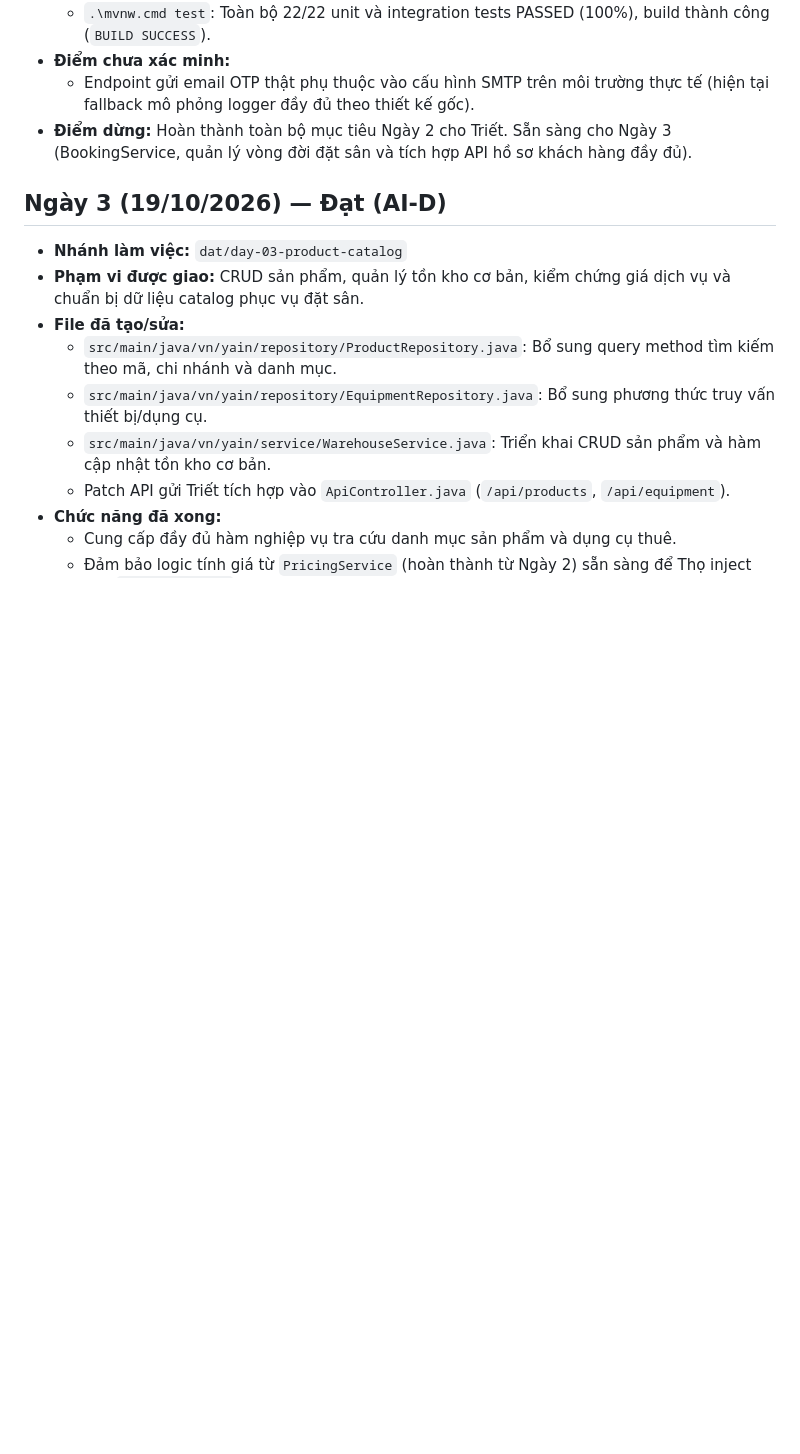
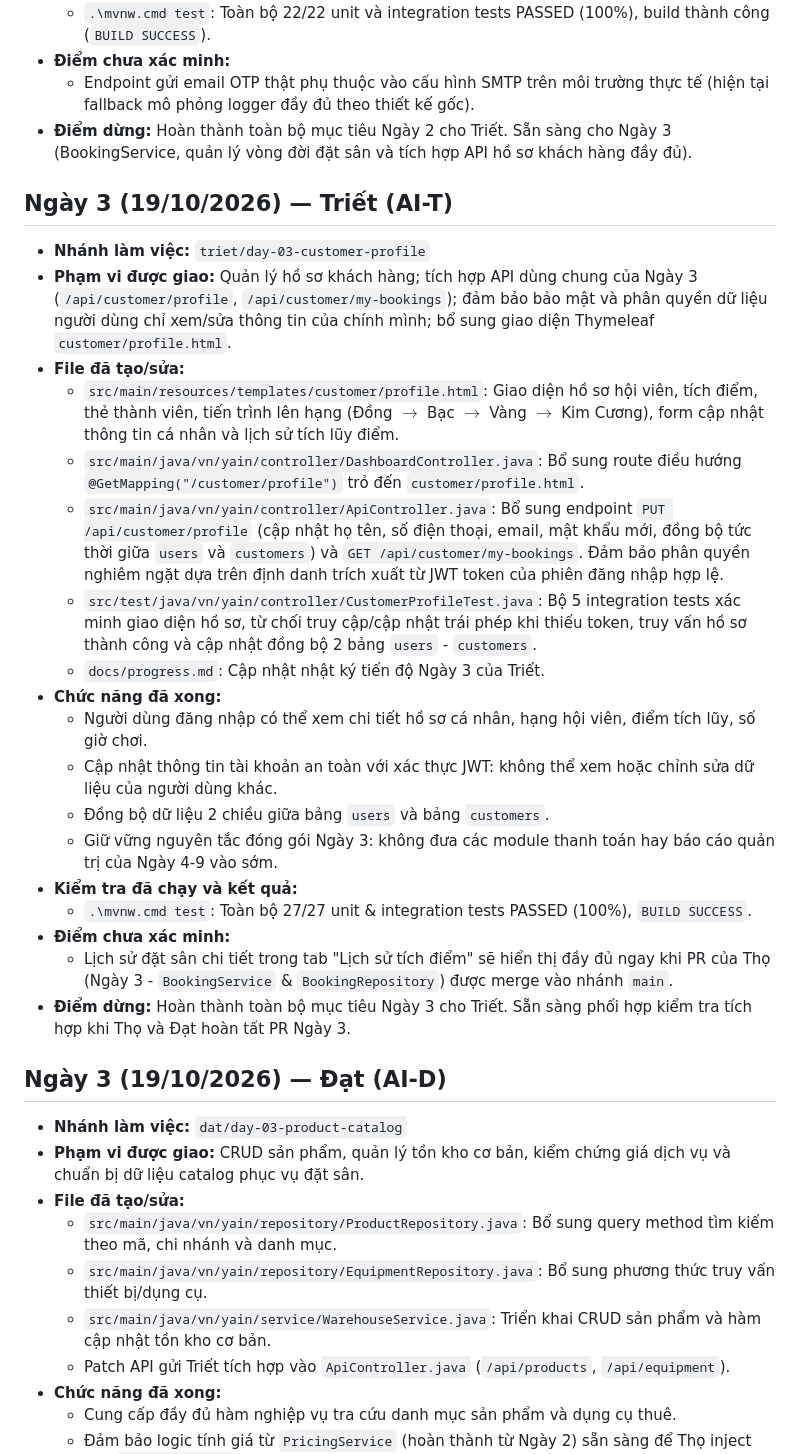
Before and after one commit to shinn1603/Badminton_Management_Website, a Markdown page: docs/progress.md, the part around the change. GitHub-like rendering; blank space fills up the shorter version.

Commit message:
Resolve conflict

```diff
--- a/docs/progress.md
+++ b/docs/progress.md
@@ -95,6 +95,27 @@
   - Endpoint gửi email OTP thật phụ thuộc vào cấu hình SMTP trên môi trường thực tế (hiện tại fallback mô phỏng logger đầy đủ theo thiết kế gốc).
 - **Điểm dừng:** Hoàn thành toàn bộ mục tiêu Ngày 2 cho Triết. Sẵn sàng cho Ngày 3 (BookingService, quản lý vòng đời đặt sân và tích hợp API hồ sơ khách hàng đầy đủ).
 
+## Ngày 3 (19/10/2026) — Triết (AI-T)
+
+- **Nhánh làm việc:** `triet/day-03-customer-profile`
+- **Phạm vi được giao:** Quản lý hồ sơ khách hàng; tích hợp API dùng chung của Ngày 3 (`/api/customer/profile`, `/api/customer/my-bookings`); đảm bảo bảo mật và phân quyền dữ liệu người dùng chỉ xem/sửa thông tin của chính mình; bổ sung giao diện Thymeleaf `customer/profile.html`.
+- **File đã tạo/sửa:**
+  - `src/main/resources/templates/customer/profile.html`: Giao diện hồ sơ hội viên, tích điểm, thẻ thành viên, tiến trình lên hạng (Đồng $\rightarrow$ Bạc $\rightarrow$ Vàng $\rightarrow$ Kim Cương), form cập nhật thông tin cá nhân và lịch sử tích lũy điểm.
+  - `src/main/java/vn/yain/controller/DashboardController.java`: Bổ sung route điều hướng `@GetMapping("/customer/profile")` trỏ đến `customer/profile.html`.
+  - `src/main/java/vn/yain/controller/ApiController.java`: Bổ sung endpoint `PUT /api/customer/profile` (cập nhật họ tên, số điện thoại, email, mật khẩu mới, đồng bộ tức thời giữa `users` và `customers`) và `GET /api/customer/my-bookings`. Đảm bảo phân quyền nghiêm ngặt dựa trên định danh trích xuất từ JWT token của phiên đăng nhập hợp lệ.
+  - `src/test/java/vn/yain/controller/CustomerProfileTest.java`: Bộ 5 integration tests xác minh giao diện hồ sơ, từ chối truy cập/cập nhật trái phép khi thiếu token, truy vấn hồ sơ thành công và cập nhật đồng bộ 2 bảng `users` - `customers`.
+  - `docs/progress.md`: Cập nhật nhật ký tiến độ Ngày 3 của Triết.
+- **Chức năng đã xong:**
+  - Người dùng đăng nhập có thể xem chi tiết hồ sơ cá nhân, hạng hội viên, điểm tích lũy, số giờ chơi.
+  - Cập nhật thông tin tài khoản an toàn với xác thực JWT: không thể xem hoặc chỉnh sửa dữ liệu của người dùng khác.
+  - Đồng bộ dữ liệu 2 chiều giữa bảng `users` và bảng `customers`.
+  - Giữ vững nguyên tắc đóng gói Ngày 3: không đưa các module thanh toán hay báo cáo quản trị của Ngày 4-9 vào sớm.
+- **Kiểm tra đã chạy và kết quả:**
+  - `.\mvnw.cmd test`: Toàn bộ 27/27 unit & integration tests PASSED (100%), `BUILD SUCCESS`.
+- **Điểm chưa xác minh:**
+  - Lịch sử đặt sân chi tiết trong tab "Lịch sử tích điểm" sẽ hiển thị đầy đủ ngay khi PR của Thọ (Ngày 3 - `BookingService` & `BookingRepository`) được merge vào nhánh `main`.
+- **Điểm dừng:** Hoàn thành toàn bộ mục tiêu Ngày 3 cho Triết. Sẵn sàng phối hợp kiểm tra tích hợp khi Thọ và Đạt hoàn tất PR Ngày 3.
+
 ## Ngày 3 (19/10/2026) — Đạt (AI-D)
 
 - **Nhánh làm việc:** `dat/day-03-product-catalog`
```
